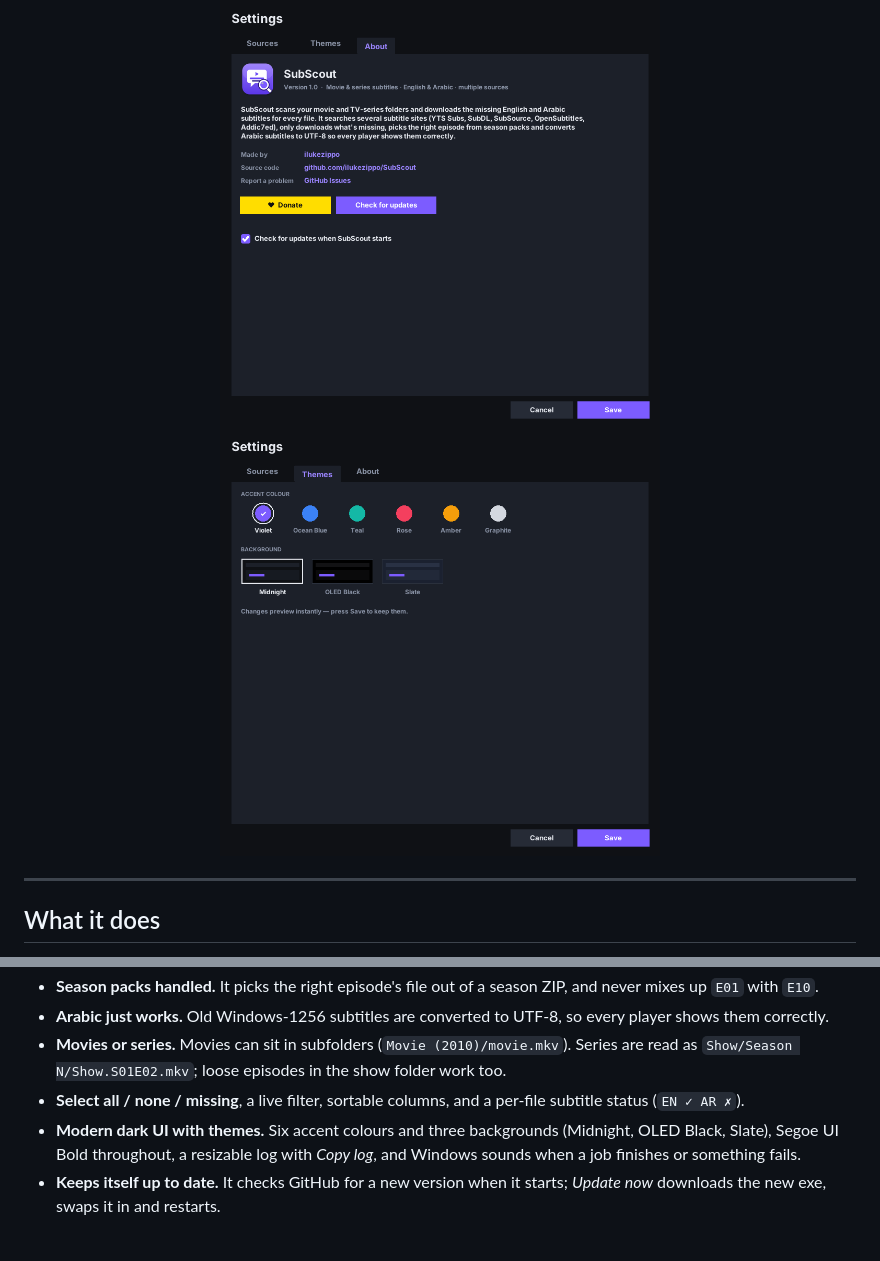
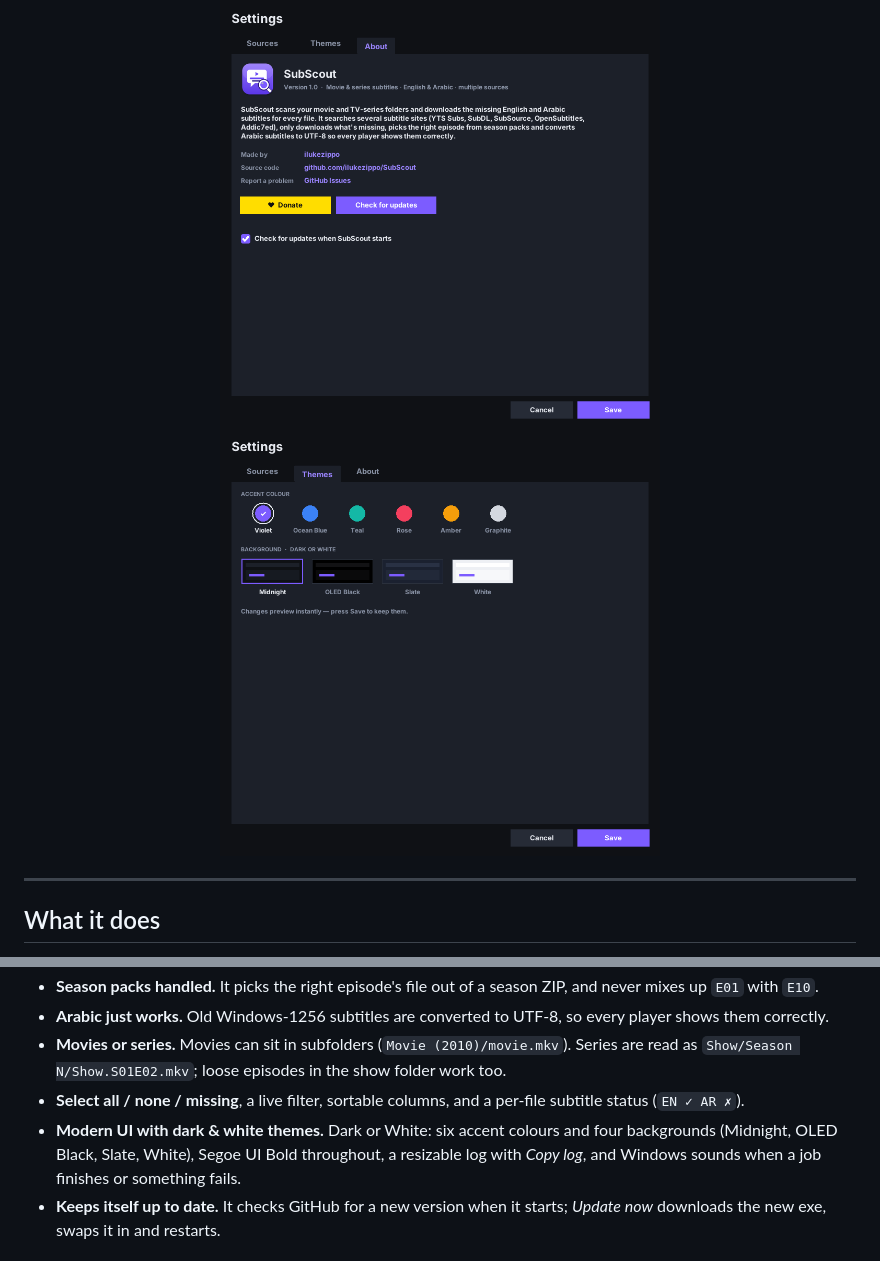
Before and after one commit to ilukezippo/SubScout, a Markdown page: README.md, 2 parts joined by grey strips. GitHub-like rendering; pictures changed too: assets/settings-themes.png.

```diff
--- a/README.md
+++ b/README.md
@@ -31,7 +34,7 @@ Point SubScout at a movie folder or a TV-series folder. It scans every video, wo
 - **Arabic just works.** Old Windows-1256 subtitles are converted to UTF-8, so every player shows them correctly.
 - **Movies or series.** Movies can sit in subfolders (`Movie (2010)/movie.mkv`). Series are read as `Show/Season N/Show.S01E02.mkv`; loose episodes in the show folder work too.
 - **Select all / none / missing**, a live filter, sortable columns, and a per-file subtitle status (`EN ✓ AR ✗`).
-- **Modern dark UI with themes.** Six accent colours and three backgrounds (Midnight, OLED Black, Slate), Segoe UI Bold throughout, a resizable log with *Copy log*, and Windows sounds when a job finishes or something fails.
+- **Modern UI with dark & white themes.** Dark or White: six accent colours and four backgrounds (Midnight, OLED Black, Slate, White), Segoe UI Bold throughout, a resizable log with *Copy log*, and Windows sounds when a job finishes or something fails.
 - **Keeps itself up to date.** It checks GitHub for a new version when it starts; *Update now* downloads the new exe, swaps it in and restarts.
 
 ## Subtitle sources
```
Also changed, not shown: other parts of README.md (+3 -0 lines), RELEASE_NOTES.md (+2 -2 lines), assets/screenshot-white.png (added), assets/screenshot.png, 1 other file.
